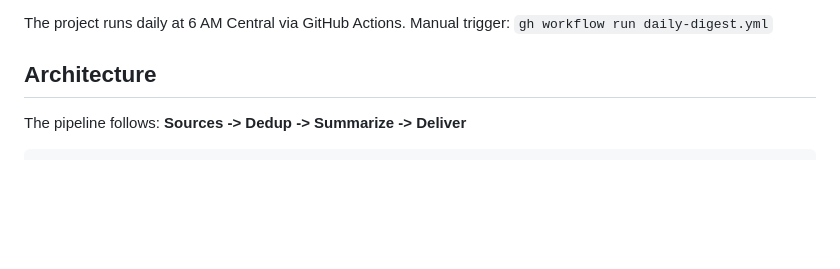
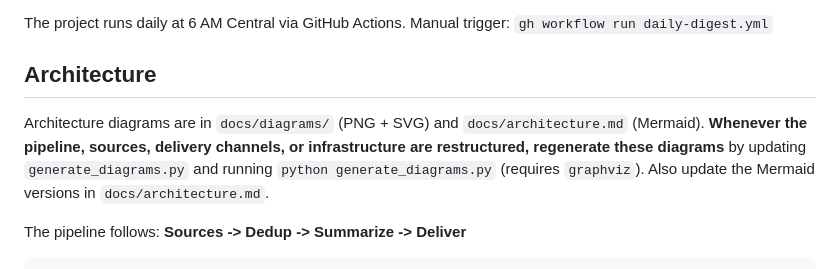
Before and after one commit to mbowdish88/tavr-digest, a Markdown page: CLAUDE.md, the part around the change. GitHub-like rendering; blank space fills up the shorter version.

Commit message:
Add diagram maintenance note to CLAUDE.md
Instructs to regenerate architecture diagrams whenever the pipeline,
sources, delivery channels, or infrastructure are restructured.

https://claude.ai/code/session_01K4JAAjdyaJ9vp7kWFYRyHK

```diff
--- a/CLAUDE.md
+++ b/CLAUDE.md
@@ -25,6 +25,8 @@ System dependency for podcast: `ffmpeg`
 The project runs daily at 6 AM Central via GitHub Actions. Manual trigger: `gh workflow run daily-digest.yml`
 
 ## Architecture
+
+Architecture diagrams are in `docs/diagrams/` (PNG + SVG) and `docs/architecture.md` (Mermaid). **Whenever the pipeline, sources, delivery channels, or infrastructure are restructured, regenerate these diagrams** by updating `generate_diagrams.py` and running `python generate_diagrams.py` (requires `graphviz`). Also update the Mermaid versions in `docs/architecture.md`.
 
 The pipeline follows: **Sources -> Dedup -> Summarize -> Deliver**
 
```
